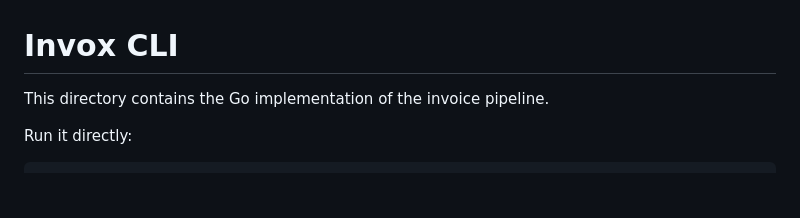
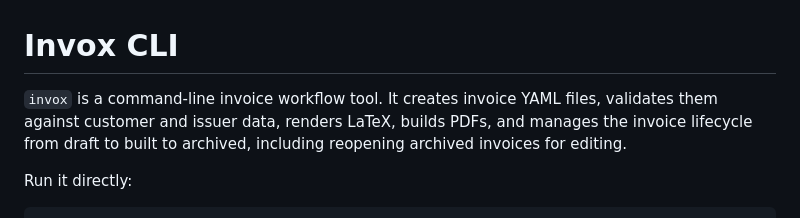
Before and after one commit to 0xboris/invox, a Markdown page: README.md, the part around the change. Rendered like a GitHub page; blank space fills up the shorter version.

```diff
--- a/README.md
+++ b/README.md
@@ -1,6 +1,6 @@
 # Invox CLI
 
-This directory contains the Go implementation of the invoice pipeline.
+`invox` is a command-line invoice workflow tool. It creates invoice YAML files, validates them against customer and issuer data, renders LaTeX, builds PDFs, and manages the invoice lifecycle from draft to built to archived, including reopening archived invoices for editing.
 
 Run it directly:
 
```
